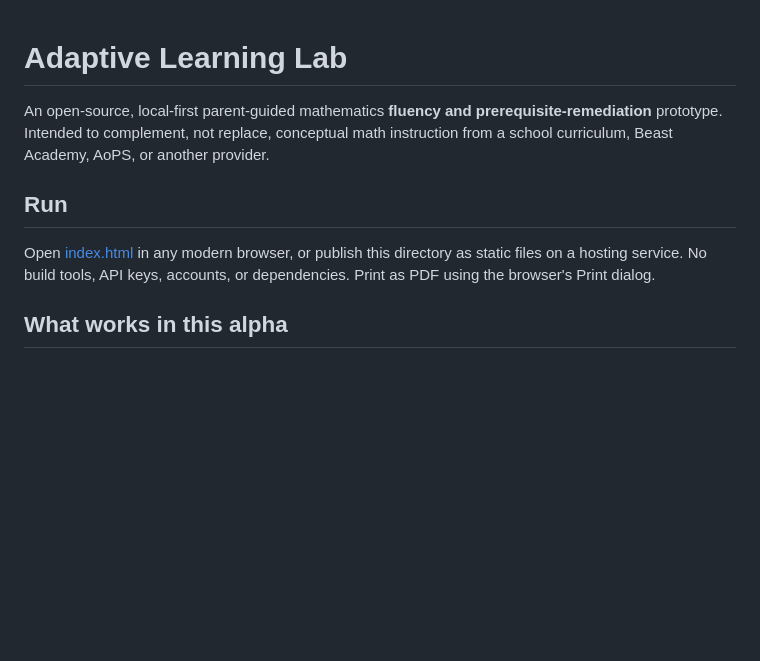
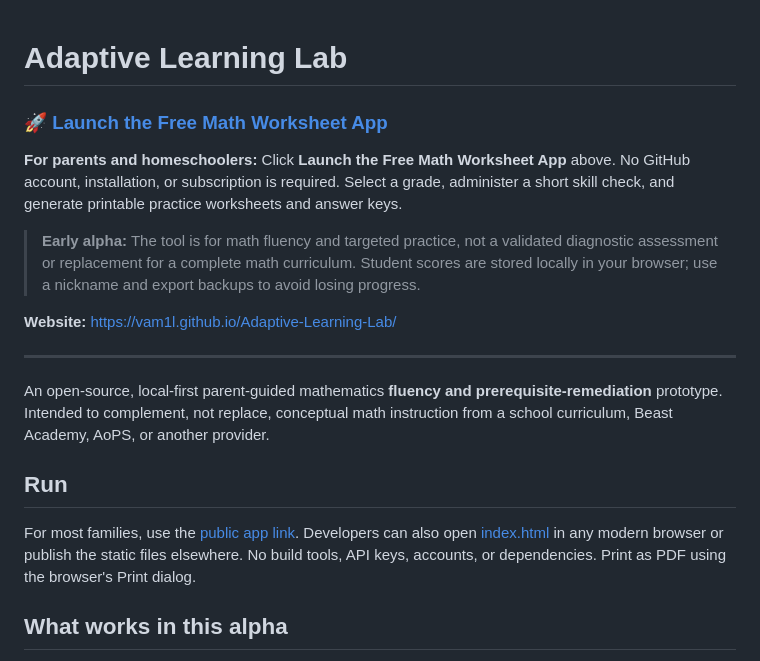
Before and after one commit to Vam1l/Adaptive-Learning-Lab, a Markdown page: README.md, the part around the change. GitHub-like rendering; blank space fills up the shorter version.

Commit message:
Add prominent parent-facing app launch link to README

```diff
--- a/README.md
+++ b/README.md
@@ -1,9 +1,19 @@
 # Adaptive Learning Lab
+
+### [🚀 Launch the Free Math Worksheet App](https://vam1l.github.io/Adaptive-Learning-Lab/)
+
+**For parents and homeschoolers:** Click **Launch the Free Math Worksheet App** above. No GitHub account, installation, or subscription is required. Select a grade, administer a short skill check, and generate printable practice worksheets and answer keys.
+
+> **Early alpha:** The tool is for math fluency and targeted practice, not a validated diagnostic assessment or replacement for a complete math curriculum. Student scores are stored locally in your browser; use a nickname and export backups to avoid losing progress.
+
+**Website:** https://vam1l.github.io/Adaptive-Learning-Lab/
+
+---
 
 An open-source, local-first parent-guided mathematics **fluency and prerequisite-remediation** prototype. Intended to complement, not replace, conceptual math instruction from a school curriculum, Beast Academy, AoPS, or another provider.
 
 ## Run
-Open [index.html](./index.html) in any modern browser, or publish this directory as static files on a hosting service. No build tools, API keys, accounts, or dependencies. Print as PDF using the browser's Print dialog.
+For most families, use the [public app link](https://vam1l.github.io/Adaptive-Learning-Lab/). Developers can also open [index.html](./index.html) in any modern browser or publish the static files elsewhere. No build tools, API keys, accounts, or dependencies. Print as PDF using the browser's Print dialog.
 
 ## What works in this alpha
 - Grade 2–6 selection; limited standard-tagged arithmetic and prerequisite skills
```
